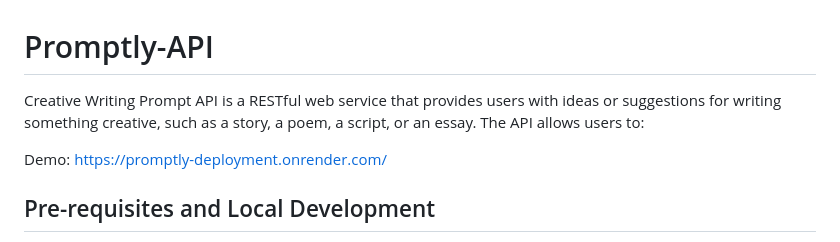
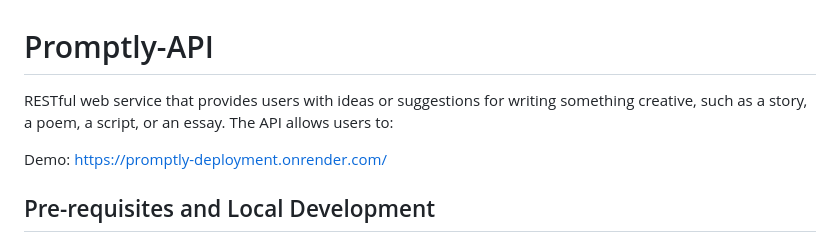
Before and after one commit to m0hammad-2Z/Promptly-API, a Markdown page: README.md, the part around the change. Drawn GitHub-style.

```diff
--- a/README.md
+++ b/README.md
@@ -1,6 +1,6 @@
 # Promptly-API
 
-Creative Writing Prompt API is a RESTful web service that provides users with ideas or suggestions for writing something creative, such as a story, a poem, a script, or an essay. The API allows users to:
+RESTful web service that provides users with ideas or suggestions for writing something creative, such as a story, a poem, a script, or an essay. The API allows users to:
 
 Demo: https://promptly-deployment.onrender.com/
 
```
